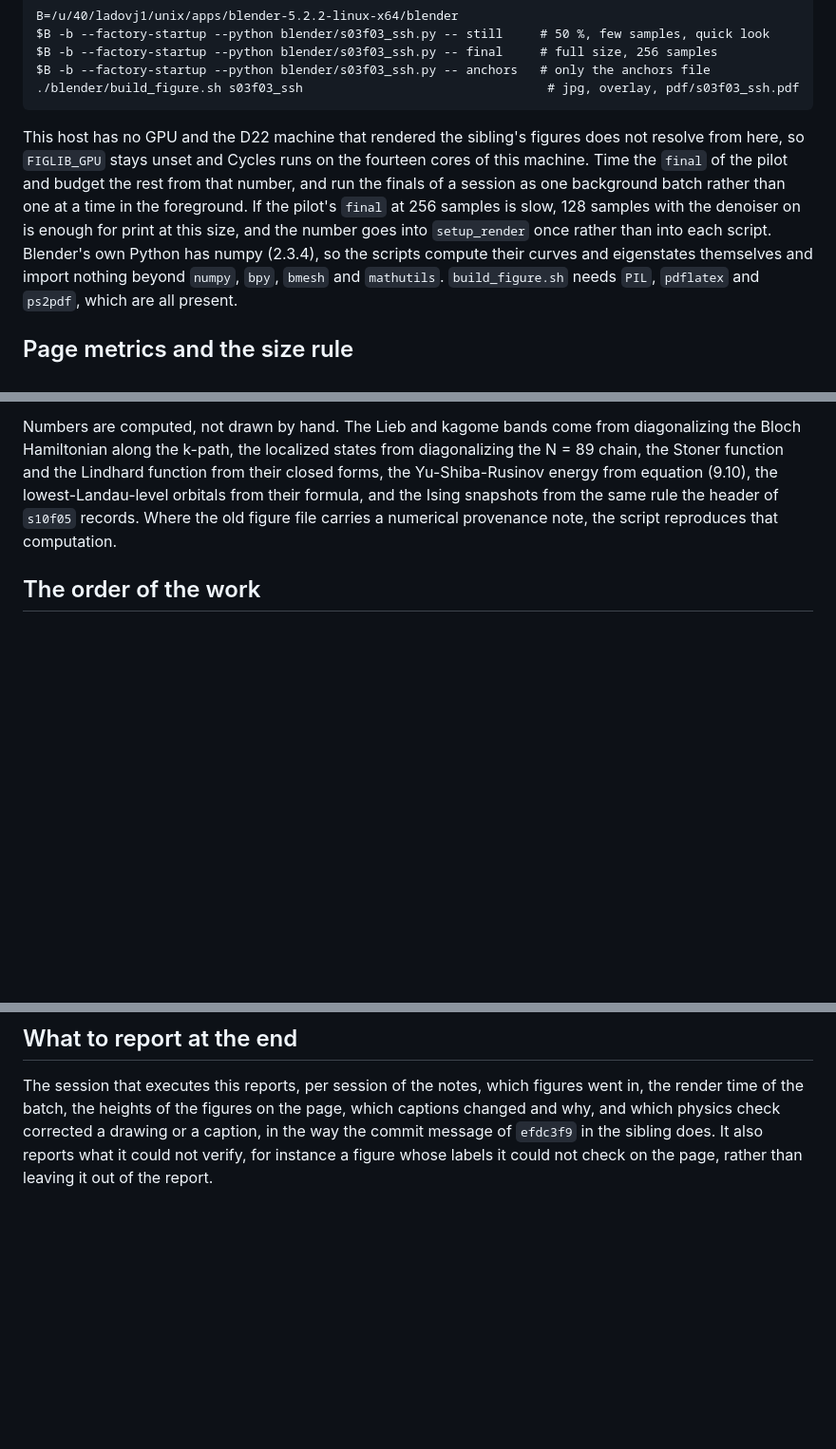
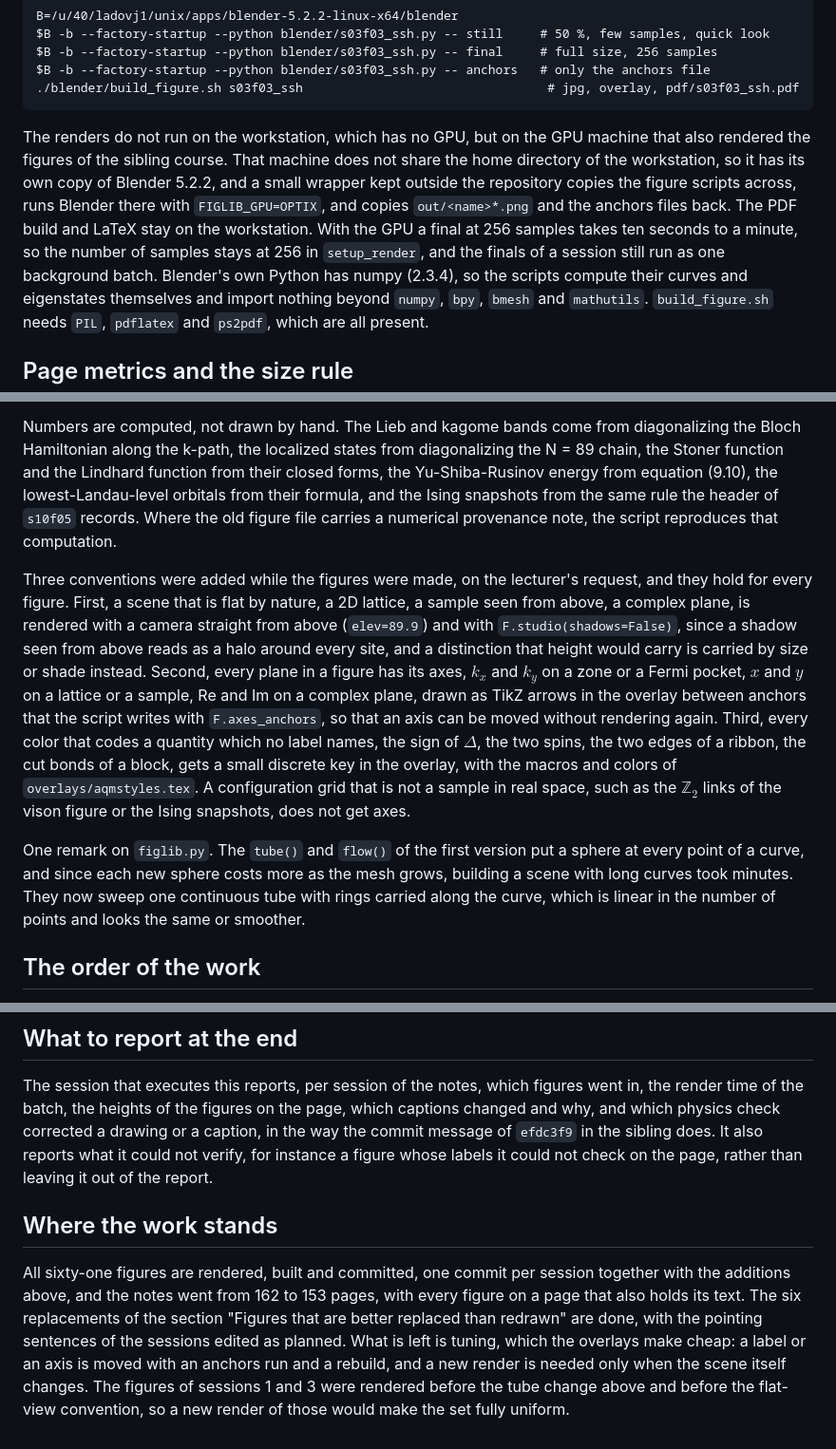
Before and after one commit to joselado/Advanced_Quantum_Materials_2027, a Markdown page: lecture_notes/BLENDER_FIGURES_PLAN.md, 3 parts joined by grey strips. Shown at 95% size. Rendered like a GitHub page; blank space fills up the shorter version.

Commit message:
Update the Blender figure plan to the state of the work
The render paragraph now says that the finals run on the course's GPU machine through a wrapper
kept outside the repository, instead of on the workstation. The section on the look records the
three conventions added on the lecturer's request, flat views of planar scenes, axes on every
plane and discrete color keys, all drawn in the overlays, and the linear-time tubes of figlib.py. A
closing section says that all sixty-one figures are done and what is left to tune.

Co-Authored-By: Claude Opus 5.5 <noreply@anthropic.com>

````diff
--- a/lecture_notes/BLENDER_FIGURES_PLAN.md
+++ b/lecture_notes/BLENDER_FIGURES_PLAN.md
@@ -105,12 +105,13 @@ $B -b --factory-startup --python blender/s03f03_ssh.py -- anchors   # only the a
 ./blender/build_figure.sh s03f03_ssh                                 # jpg, overlay, pdf/s03f03_ssh.pdf
 ```
 
-This host has no GPU and the D22 machine that rendered the sibling's figures does not resolve from
-here, so `FIGLIB_GPU` stays unset and Cycles runs on the fourteen cores of this machine. Time the
-`final` of the pilot and budget the rest from that number, and run the finals of a session as one
-background batch rather than one at a time in the foreground. If the pilot's `final` at 256 samples
-is slow, 128 samples with the denoiser on is enough for print at this size, and the number goes into
-`setup_render` once rather than into each script. Blender's own Python has numpy
+The renders do not run on the workstation, which has no GPU, but on the GPU machine that also
+rendered the figures of the sibling course. That machine does not share the home directory of the
+workstation, so it has its own copy of Blender 5.2.2, and a small wrapper kept outside the
+repository copies the figure scripts across, runs Blender there with `FIGLIB_GPU=OPTIX`, and copies
+`out/<name>*.png` and the anchors files back. The PDF build and LaTeX stay on the workstation. With
+the GPU a final at 256 samples takes ten seconds to a minute, so the number of samples stays at 256
+in `setup_render`, and the finals of a session still run as one background batch. Blender's own Python has numpy
 (2.3.4), so the scripts compute their curves and eigenstates themselves and import nothing beyond
 `numpy`, `bpy`, `bmesh` and `mathutils`. `build_figure.sh` needs `PIL`, `pdflatex` and `ps2pdf`,
 which are all present.
@@ -228,6 +229,25 @@ Stoner function and the Lindhard function from their closed forms, the Yu-Shiba-
 equation (9.10), the lowest-Landau-level orbitals from their formula, and the Ising snapshots from
 the same rule the header of `s10f05` records. Where the old figure file carries a numerical
 provenance note, the script reproduces that computation.
+
+Three conventions were added while the figures were made, on the lecturer's request, and they
+hold for every figure. First, a scene that is flat by nature, a 2D lattice, a sample seen from
+above, a complex plane, is rendered with a camera straight from above (`elev=89.9`) and with
+`F.studio(shadows=False)`, since a shadow seen from above reads as a halo around every site, and a
+distinction that height would carry is carried by size or shade instead. Second, every plane in a
+figure has its axes, $k_x$ and $k_y$ on a zone or a Fermi pocket, $x$ and $y$ on a lattice or a
+sample, Re and Im on a complex plane, drawn as TikZ arrows in the overlay between anchors that the
+script writes with `F.axes_anchors`, so that an axis can be moved without rendering again. Third,
+every color that codes a quantity which no label names, the sign of $\Delta$, the two spins, the two
+edges of a ribbon, the cut bonds of a block, gets a small discrete key in the overlay, with the
+macros and colors of `overlays/aqmstyles.tex`. A configuration grid that is not a sample in real
+space, such as the $\mathbb Z_2$ links of the vison figure or the Ising snapshots, does not get
+axes.
+
+One remark on `figlib.py`. The `tube()` and `flow()` of the first version put a sphere at every
+point of a curve, and since each new sphere costs more as the mesh grows, building a scene with
+long curves took minutes. They now sweep one continuous tube with rings carried along the curve,
+which is linear in the number of points and looks the same or smoother.
 
 ## The order of the work
 
@@ -701,3 +721,14 @@ render time of the batch, the heights of the figures on the page, which captions
 and which physics check corrected a drawing or a caption, in the way the commit message of
 `efdc3f9` in the sibling does. It also reports what it could not verify, for instance a figure whose
 labels it could not check on the page, rather than leaving it out of the report.
+
+## Where the work stands
+
+All sixty-one figures are rendered, built and committed, one commit per session together with
+the additions above, and the notes went from 162 to 153 pages, with every figure on a page that
+also holds its text. The six replacements of the section "Figures that are better replaced than
+redrawn" are done, with the pointing sentences of the sessions edited as planned. What is left is
+tuning, which the overlays make cheap: a label or an axis is moved with an anchors run and a
+rebuild, and a new render is needed only when the scene itself changes. The figures of sessions 1
+and 3 were rendered before the tube change above and before the flat-view convention, so a new
+render of those would make the set fully uniform.
````
